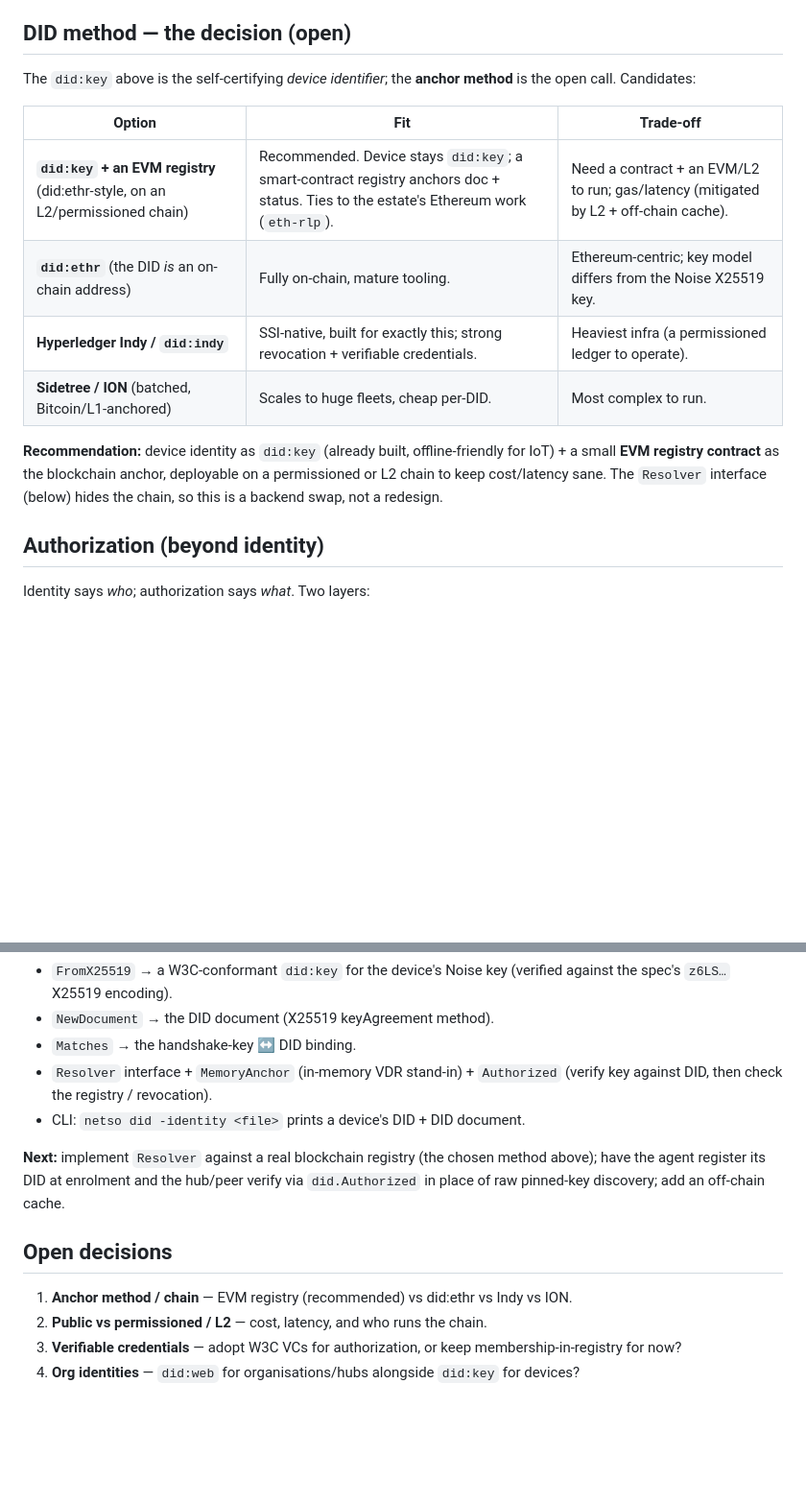
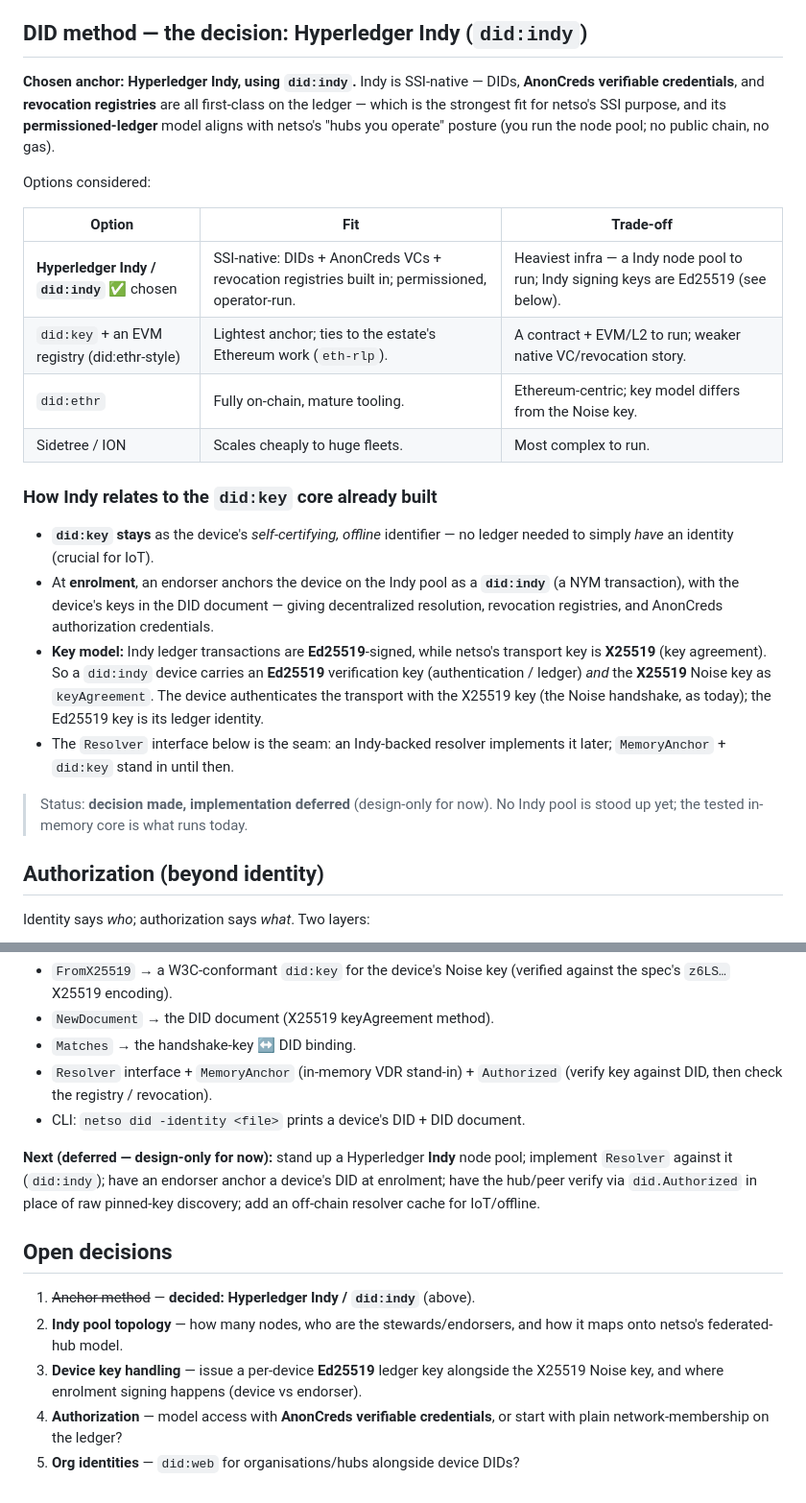
Before and after one commit to trustsentinel/netso, a Markdown page: docs/identity.md, 2 parts joined by grey strips. Shown at 96% size. Drawn GitHub-style; blank space fills up the shorter version.

Commit message:
docs: choose Hyperledger Indy (did:indy) as netso's DID anchor (design-only)
Records the anchor-method decision in docs/identity.md: Hyperledger Indy /
did:indy — SSI-native (DIDs + AnonCreds VCs + revocation registries), permissioned
and operator-run, matching netso's 'hubs you operate' model. Implementation is
deferred (design-only): no Indy pool stood up yet; the tested did:key core +
in-memory registry stand in. Notes how Indy relates to the built did:key core
(did:key stays the offline self-certifying form; a did:indy is anchored at
enrolment) and the Ed25519(ledger)/X25519(transport) key split. README updated;
open decisions refreshed (Indy pool topology, key handling, AnonCreds vs
membership, org did:web).

```diff
--- a/docs/identity.md
+++ b/docs/identity.md
@@ -58,21 +58,40 @@ it by an enrollment service / hub.
 5. **Revoke / rotate** — a registry status update removes the device on the next
    resolve or cache refresh.
 
-## DID method — the decision (open)
-The `did:key` above is the self-certifying *device identifier*; the **anchor
-method** is the open call. Candidates:
+## DID method — the decision: Hyperledger Indy (`did:indy`)
+
+**Chosen anchor: Hyperledger Indy, using `did:indy`.** Indy is SSI-native — DIDs,
+**AnonCreds verifiable credentials**, and **revocation registries** are all
+first-class on the ledger — which is the strongest fit for netso's SSI purpose,
+and its **permissioned-ledger** model aligns with netso's "hubs you operate"
+posture (you run the node pool; no public chain, no gas).
+
+Options considered:
 
 | Option | Fit | Trade-off |
 |---|---|---|
-| **`did:key` + an EVM registry** (did:ethr-style, on an L2/permissioned chain) | Recommended. Device stays `did:key`; a smart-contract registry anchors doc + status. Ties to the estate's Ethereum work (`eth-rlp`). | Need a contract + an EVM/L2 to run; gas/latency (mitigated by L2 + off-chain cache). |
-| **`did:ethr`** (the DID *is* an on-chain address) | Fully on-chain, mature tooling. | Ethereum-centric; key model differs from the Noise X25519 key. |
-| **Hyperledger Indy / `did:indy`** | SSI-native, built for exactly this; strong revocation + verifiable credentials. | Heaviest infra (a permissioned ledger to operate). |
-| **Sidetree / ION** (batched, Bitcoin/L1-anchored) | Scales to huge fleets, cheap per-DID. | Most complex to run. |
+| **Hyperledger Indy / `did:indy`** ✅ chosen | SSI-native: DIDs + AnonCreds VCs + revocation registries built in; permissioned, operator-run. | Heaviest infra — a Indy node pool to run; Indy signing keys are Ed25519 (see below). |
+| `did:key` + an EVM registry (did:ethr-style) | Lightest anchor; ties to the estate's Ethereum work (`eth-rlp`). | A contract + EVM/L2 to run; weaker native VC/revocation story. |
+| `did:ethr` | Fully on-chain, mature tooling. | Ethereum-centric; key model differs from the Noise key. |
+| Sidetree / ION | Scales cheaply to huge fleets. | Most complex to run. |
 
-**Recommendation:** device identity as `did:key` (already built, offline-friendly
-for IoT) + a small **EVM registry contract** as the blockchain anchor, deployable
-on a permissioned or L2 chain to keep cost/latency sane. The `Resolver` interface
-(below) hides the chain, so this is a backend swap, not a redesign.
+### How Indy relates to the `did:key` core already built
+- **`did:key` stays** as the device's *self-certifying, offline* identifier — no
+  ledger needed to simply *have* an identity (crucial for IoT).
+- At **enrolment**, an endorser anchors the device on the Indy pool as a
+  **`did:indy`** (a NYM transaction), with the device's keys in the DID document —
+  giving decentralized resolution, revocation registries, and AnonCreds
+  authorization credentials.
+- **Key model:** Indy ledger transactions are **Ed25519**-signed, while netso's
+  transport key is **X25519** (key agreement). So a `did:indy` device carries an
+  **Ed25519** verification key (authentication / ledger) *and* the **X25519** Noise
+  key as `keyAgreement`. The device authenticates the transport with the X25519 key
+  (the Noise handshake, as today); the Ed25519 key is its ledger identity.
+- The `Resolver` interface below is the seam: an Indy-backed resolver implements
+  it later; `MemoryAnchor` + `did:key` stand in until then.
+
+> Status: **decision made, implementation deferred** (design-only for now). No
+> Indy pool is stood up yet; the tested in-memory core is what runs today.
 
 ## Authorization (beyond identity)
 Identity says *who*; authorization says *what*. Two layers:
@@ -90,13 +109,17 @@ Built and tested in this repo (`internal/did`, no chain required yet):
   (verify key against DID, then check the registry / revocation).
 - CLI: `netso did -identity <file>` prints a device's DID + DID document.
 
-**Next:** implement `Resolver` against a real blockchain registry (the chosen
-method above); have the agent register its DID at enrolment and the hub/peer verify
-via `did.Authorized` in place of raw pinned-key discovery; add an off-chain cache.
+**Next (deferred — design-only for now):** stand up a Hyperledger **Indy** node
+pool; implement `Resolver` against it (`did:indy`); have an endorser anchor a
+device's DID at enrolment; have the hub/peer verify via `did.Authorized` in place
+of raw pinned-key discovery; add an off-chain resolver cache for IoT/offline.
 
 ## Open decisions
-1. **Anchor method / chain** — EVM registry (recommended) vs did:ethr vs Indy vs ION.
-2. **Public vs permissioned / L2** — cost, latency, and who runs the chain.
-3. **Verifiable credentials** — adopt W3C VCs for authorization, or keep
-   membership-in-registry for now?
-4. **Org identities** — `did:web` for organisations/hubs alongside `did:key` for devices?
+1. ~~Anchor method~~ — **decided: Hyperledger Indy / `did:indy`** (above).
+2. **Indy pool topology** — how many nodes, who are the stewards/endorsers, and
+   how it maps onto netso's federated-hub model.
+3. **Device key handling** — issue a per-device **Ed25519** ledger key alongside
+   the X25519 Noise key, and where enrolment signing happens (device vs endorser).
+4. **Authorization** — model access with **AnonCreds verifiable credentials**, or
+   start with plain network-membership on the ledger?
+5. **Org identities** — `did:web` for organisations/hubs alongside device DIDs?
```
Also changed, not shown: README.md (+4 -3 lines).
